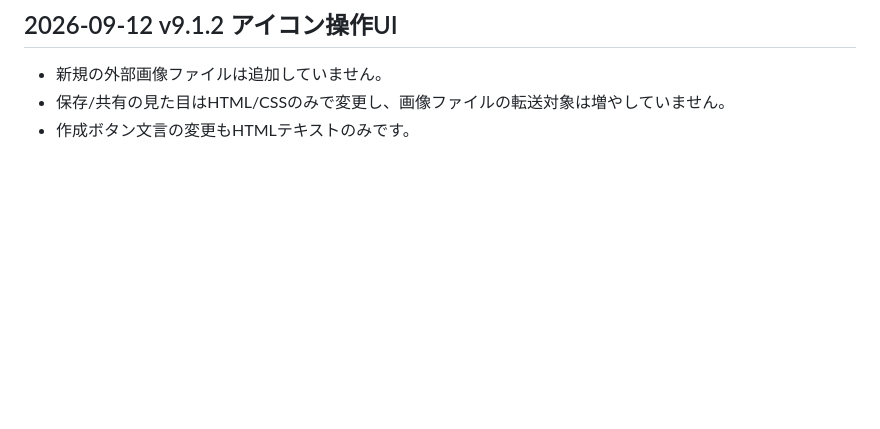
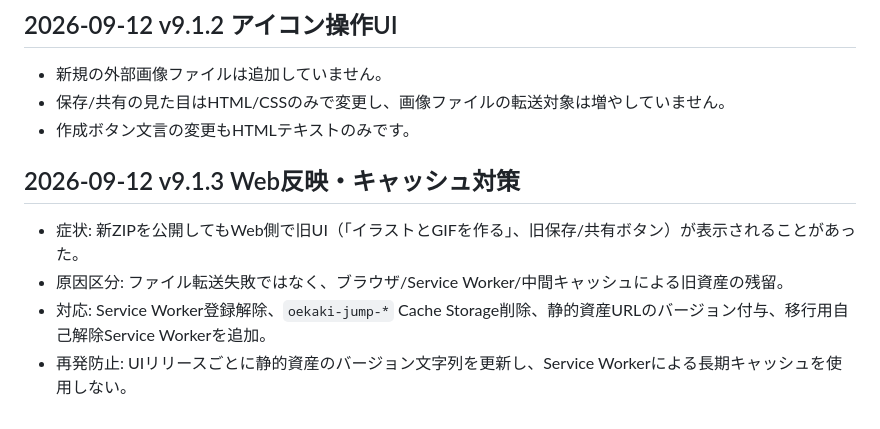
Before and after one commit to ddashpot/oekaki_jump, a Markdown page: TRANSFER_FAILURE_LOG.md, the part around the change. Drawn GitHub-style; blank space fills up the shorter version.

Commit message:
Update via MyPages Hub Deployer

```diff
--- a/TRANSFER_FAILURE_LOG.md
+++ b/TRANSFER_FAILURE_LOG.md
@@ -55,3 +55,10 @@
 - 新規の外部画像ファイルは追加していません。
 - 保存/共有の見た目はHTML/CSSのみで変更し、画像ファイルの転送対象は増やしていません。
 - 作成ボタン文言の変更もHTMLテキストのみです。
+
+
+## 2026-09-12 v9.1.3 Web反映・キャッシュ対策
+- 症状: 新ZIPを公開してもWeb側で旧UI（「イラストとGIFを作る」、旧保存/共有ボタン）が表示されることがあった。
+- 原因区分: ファイル転送失敗ではなく、ブラウザ/Service Worker/中間キャッシュによる旧資産の残留。
+- 対応: Service Worker登録解除、`oekaki-jump-*` Cache Storage削除、静的資産URLのバージョン付与、移行用自己解除Service Workerを追加。
+- 再発防止: UIリリースごとに静的資産のバージョン文字列を更新し、Service Workerによる長期キャッシュを使用しない。
```
